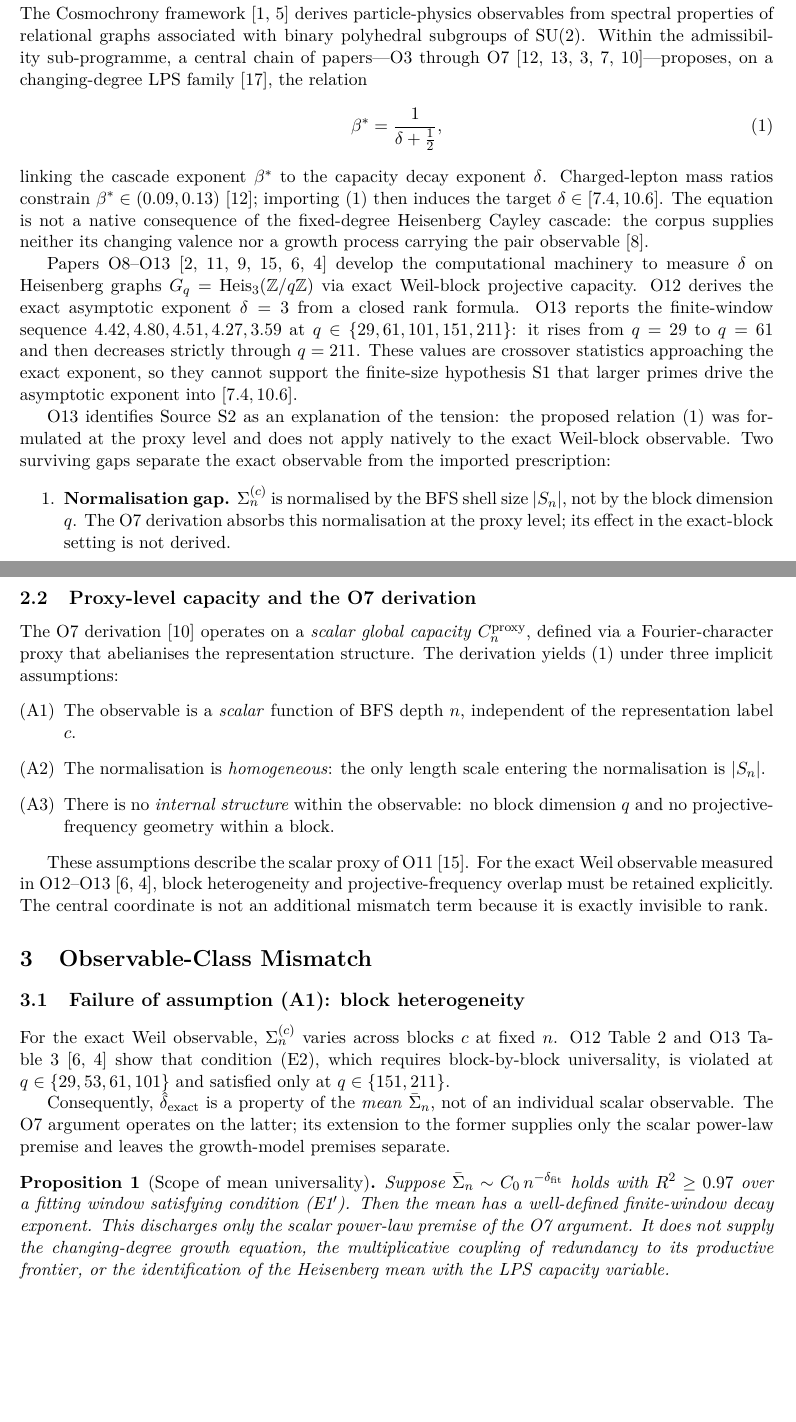
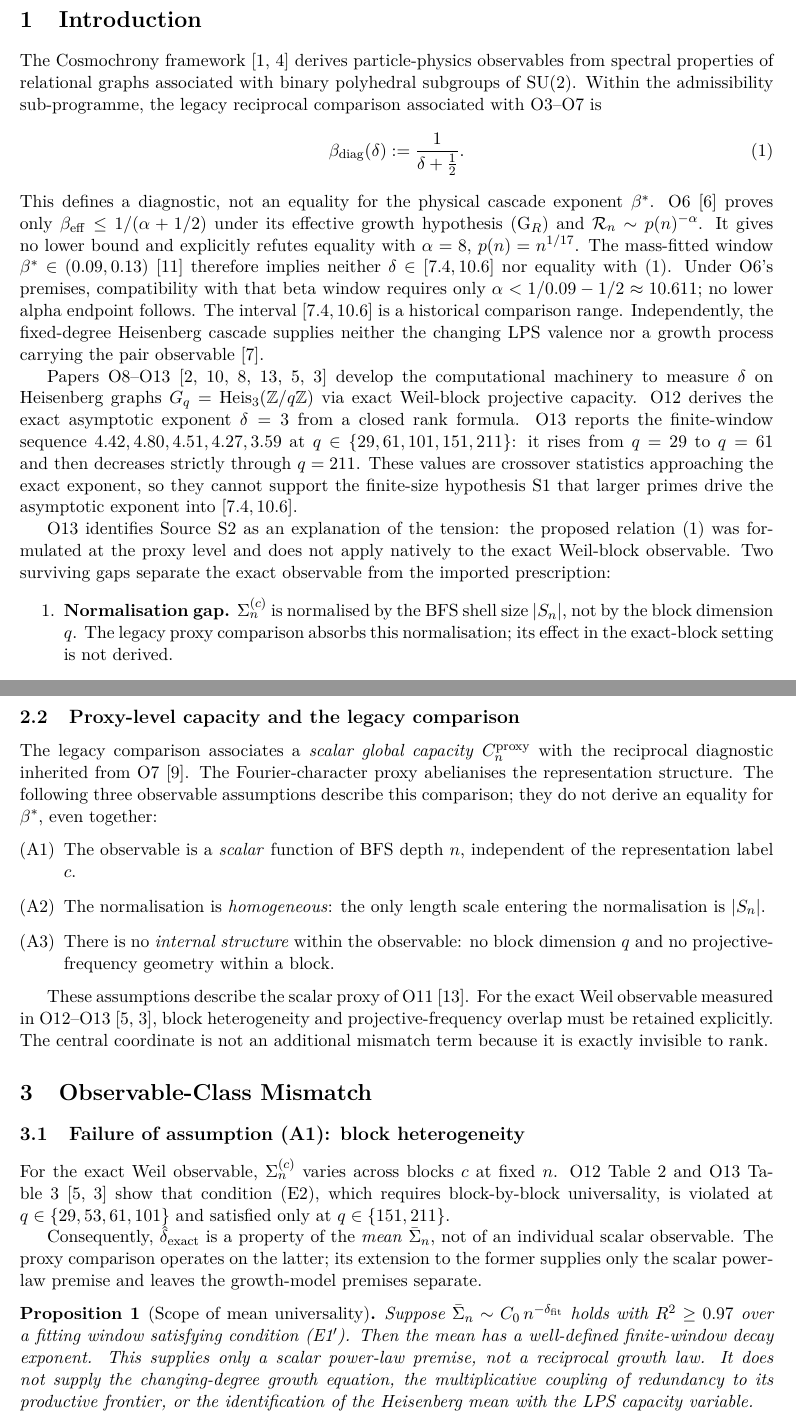
Before and after one commit to Cosmochrony/spectral-o14, a LaTeX paper (tex/SpectralO14.tex): two parts of pages 3 and 5 of 10 before the commit and two parts of pages 3 and 5 of 9 after it, joined at a grey line, cut at the place of the change, the shorter picture padded with empty space. Compiled offline with pdfLaTeX.

Commit message:
Withdraw the alpha-1 reciprocal-rate derivation and align direct consumers

```diff
--- a/tex/SpectralO14.tex
+++ b/tex/SpectralO14.tex
@@ -31,7 +31,7 @@
 Observable Heterogeneity, Normalisation, and the Transfer Boundary}
 
 \author{J\'er\^ome Beau}
-\date{2026\\Version 1.1}
+\date{2026\\Version 1.2}
 
 \begin{document}
   \maketitle
@@ -74,19 +76,23 @@ Observable Heterogeneity, Normalisation, and the Transfer Boundary}
   The Cosmochrony framework~\cite{Cosmochrony,Beau2026c} derives particle-physics observables from
   spectral properties of relational graphs associated with binary polyhedral subgroups of
   $\mathrm{SU}(2)$.
-  Within the admissibility sub-programme, a central chain of papers---O3
-  through O7~\cite{Beau2026a7,Beau2026a8,Beau2026a9,Beau2026a10,Beau2026a11}---proposes, on a
-  changing-degree LPS family~\cite{LubotzkyPhillipsSarnak1988}, the relation
+  Within the admissibility sub-programme, the legacy reciprocal comparison associated with
+  O3--O7 is
   \begin{equation}
     \label{eq:beta_delta}
-    \beta^{*} = \frac{1}{\delta + \tfrac{1}{2}},
+    \beta_{\mathrm{diag}}(\delta) := \frac{1}{\delta + \tfrac{1}{2}}.
   \end{equation}
-  linking the cascade exponent $\beta^{*}$ to the capacity decay exponent $\delta$.
-  Charged-lepton mass ratios constrain $\beta^{*} \in (0.09, 0.13)$~\cite{Beau2026a7}; importing
-  \eqref{eq:beta_delta} then induces the target $\delta \in [7.4, 10.6]$.
-  The equation is not a native consequence of the fixed-degree Heisenberg Cayley cascade:
-  the corpus supplies neither its changing valence nor a growth process carrying the pair
-  observable~\cite{Beau2026sgn}.
+  This defines a diagnostic, not an equality for the physical cascade exponent $\beta^{*}$.
+  O6~\cite{Beau2026a10} proves only $\beta_{\mathrm{eff}}\leq1/(\alpha+1/2)$ under its
+  effective growth hypothesis (G$_R$) and $\mathcal R_n\sim p(n)^{-\alpha}$.
+  It gives no lower bound and explicitly refutes equality with $\alpha=8$, $p(n)=n^{1/17}$.
+  The mass-fitted window $\beta^{*}\in(0.09,0.13)$~\cite{Beau2026a7} therefore implies neither
+  $\delta\in[7.4,10.6]$ nor equality with \eqref{eq:beta_delta}.
+  Under O6's premises, compatibility with that beta window requires only
+  $\alpha<1/0.09-1/2\approx10.611$; no lower alpha endpoint follows.
+  The interval $[7.4,10.6]$ is a historical comparison range.
+  Independently, the fixed-degree Heisenberg cascade supplies neither the changing LPS valence
+  nor a growth process carrying the pair observable~\cite{Beau2026sgn}.
 
   Papers O8--O13~\cite{Beau2026a12,Beau2026a13,Beau2026a14,Beau2026a15,Beau2026a16,Beau2026a17}
   develop the computational machinery to measure $\delta$ on Heisenberg graphs
@@ -106,7 +112,7 @@ Observable Heterogeneity, Normalisation, and the Transfer Boundary}
     \item \textbf{Normalisation gap.}
     $\Sigma_n^{(c)}$ is normalised by the BFS shell size $|S_n|$, not by the block
     dimension $q$.
-    The O7 derivation absorbs this normalisation at the proxy level; its effect in the
+    The legacy proxy comparison absorbs this normalisation; its effect in the
     exact-block setting is not derived.
     \item \textbf{Carrier and identification gap.}
     The exact rank formula supplies a capacity observable on fixed-degree Heisenberg graphs.
@@ -208,13 +214,14 @@ Observable Heterogeneity, Normalisation, and the Transfer Boundary}
     $|S_n|$ is the BFS shell size at depth $n$.
     The mean over blocks is $\bar{\Sigma}_n = \mathbb{E}_c[\Sigma_n^{(c)}]$.
 
-  \subsection{Proxy-level capacity and the O7 derivation}
+  \subsection{Proxy-level capacity and the legacy comparison}
     \label{sec:o7}
 
-    The O7 derivation~\cite{Beau2026a11} operates on a \emph{scalar global capacity}
-    $C_n^{\mathrm{proxy}}$, defined via a Fourier-character proxy that abelianises the representation
-    structure.
-    The derivation yields \eqref{eq:beta_delta} under three implicit assumptions:
+    The legacy comparison associates a \emph{scalar global capacity}
+    $C_n^{\mathrm{proxy}}$ with the reciprocal diagnostic inherited from O7~\cite{Beau2026a11}.
+    The Fourier-character proxy abelianises the representation structure.
+    The following three observable assumptions describe this comparison; they do not derive
+    an equality for $\beta^{*}$, even together:
     \begin{enumerate}
       \item[(A1)] The observable is a \emph{scalar} function of BFS depth $n$, independent of the
       representation label $c$.
@@ -242,7 +249,7 @@ Observable Heterogeneity, Normalisation, and the Transfer Boundary}
 
     Consequently, $\hat{\delta}_{\mathrm{exact}}$ is a property of the \emph{mean}
     $\bar{\Sigma}_n$, not of an individual scalar observable.
-    The O7 argument operates on the latter; its extension to the former supplies only the scalar
+    The proxy comparison operates on the latter; its extension to the former supplies only the scalar
     power-law premise and leaves the growth-model premises separate.
 
     \begin{proposition}[Scope of mean universality]
@@ -250,7 +257,7 @@ Observable Heterogeneity, Normalisation, and the Transfer Boundary}
       Suppose $\bar{\Sigma}_n \sim C_0 \, n^{-\delta_{\mathrm{fit}}}$ holds with $R^2 \geq 0.97$ over
       a fitting window satisfying condition~(E1$'$).
       Then the mean has a well-defined finite-window decay exponent.
-      This discharges only the scalar power-law premise of the O7 argument.
+      This supplies only a scalar power-law premise, not a reciprocal growth law.
       It does not supply the changing-degree growth equation, the multiplicative coupling of
       redundancy to its productive frontier, or the identification of the Heisenberg mean with
       the LPS capacity variable.
```
Also changed, not shown: README.md, tex/SpectralO14.tex (15 more changed lines), 2 other files.
